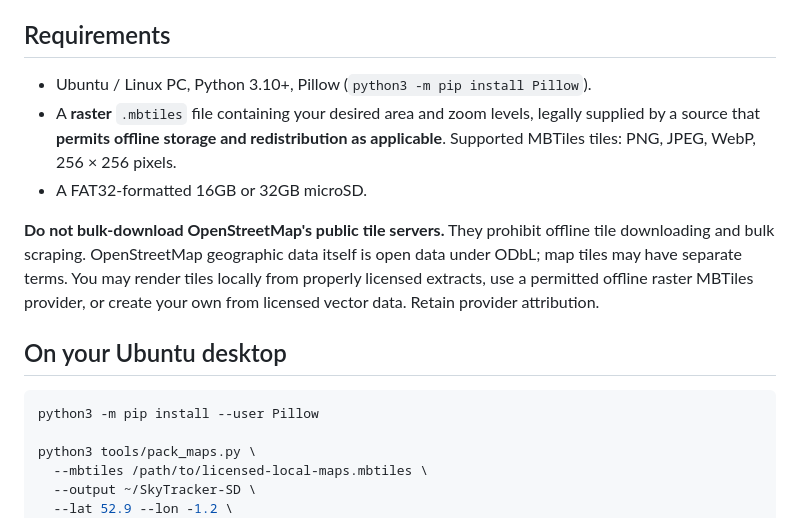
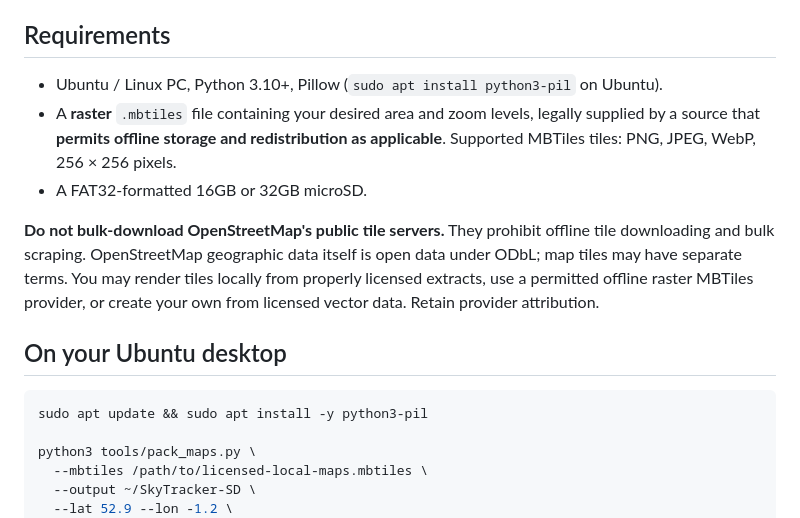
Before and after one commit to shrek1802/CYD-SkyTracker, a Markdown page: docs/OFFLINE-MAPS.md, the part around the change. Rendered like a GitHub page.

Commit message:
Use Ubuntu apt package for Pillow in offline map documentation

````diff
--- a/docs/OFFLINE-MAPS.md
+++ b/docs/OFFLINE-MAPS.md
@@ -6,7 +6,7 @@ tiles are present on its FAT32 microSD card.
 
 ## Requirements
 
-- Ubuntu / Linux PC, Python 3.10+, Pillow (`python3 -m pip install Pillow`).
+- Ubuntu / Linux PC, Python 3.10+, Pillow (`sudo apt install python3-pil` on Ubuntu).
 - A **raster** `.mbtiles` file containing your desired area and zoom levels,
   legally supplied by a source that **permits offline storage and redistribution
   as applicable**. Supported MBTiles tiles: PNG, JPEG, WebP, 256 × 256 pixels.
@@ -21,7 +21,7 @@ provider, or create your own from licensed vector data. Retain provider attribut
 ## On your Ubuntu desktop
 
 ```bash
-python3 -m pip install --user Pillow
+sudo apt update && sudo apt install -y python3-pil
 
 python3 tools/pack_maps.py \
   --mbtiles /path/to/licensed-local-maps.mbtiles \
````
